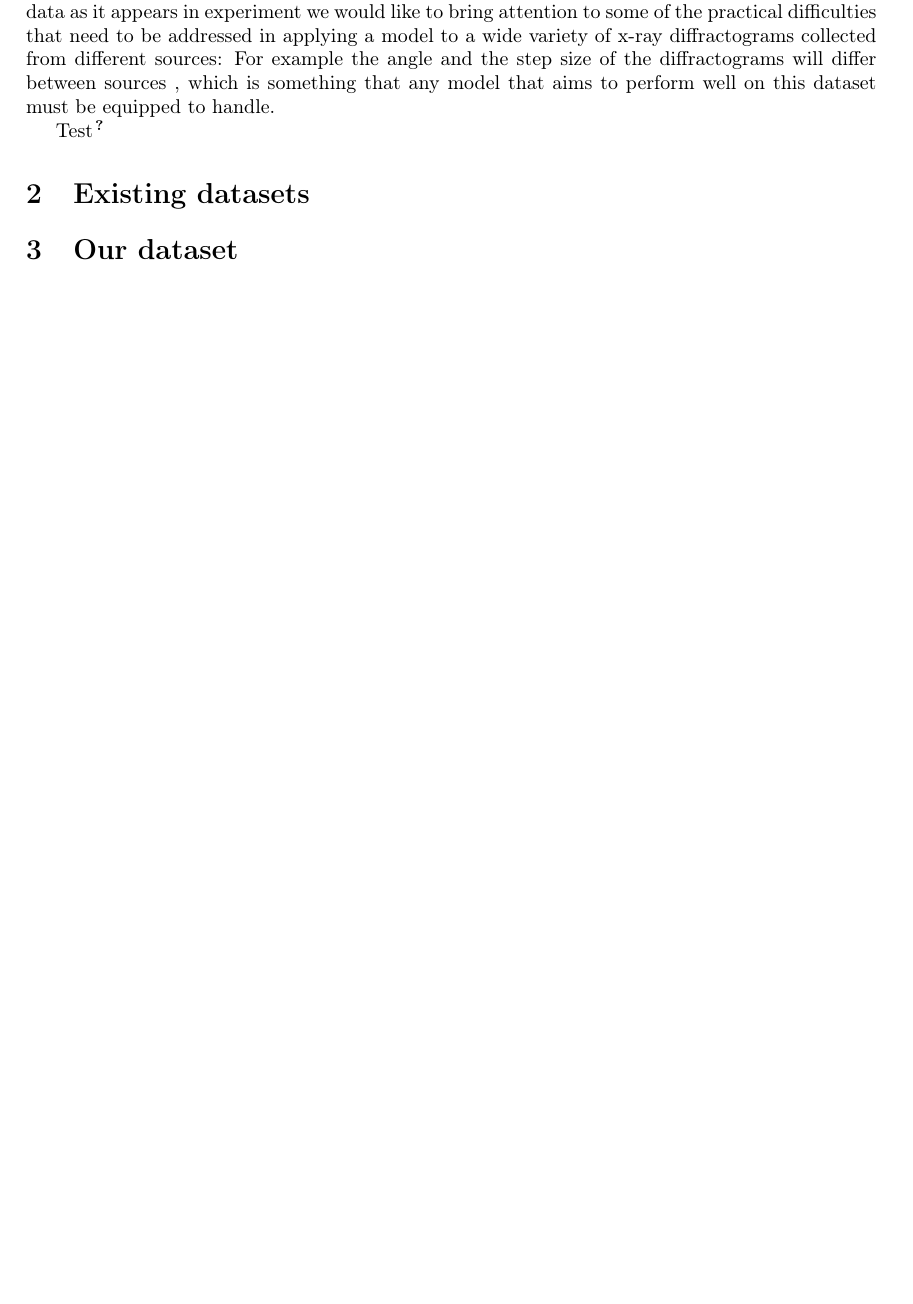
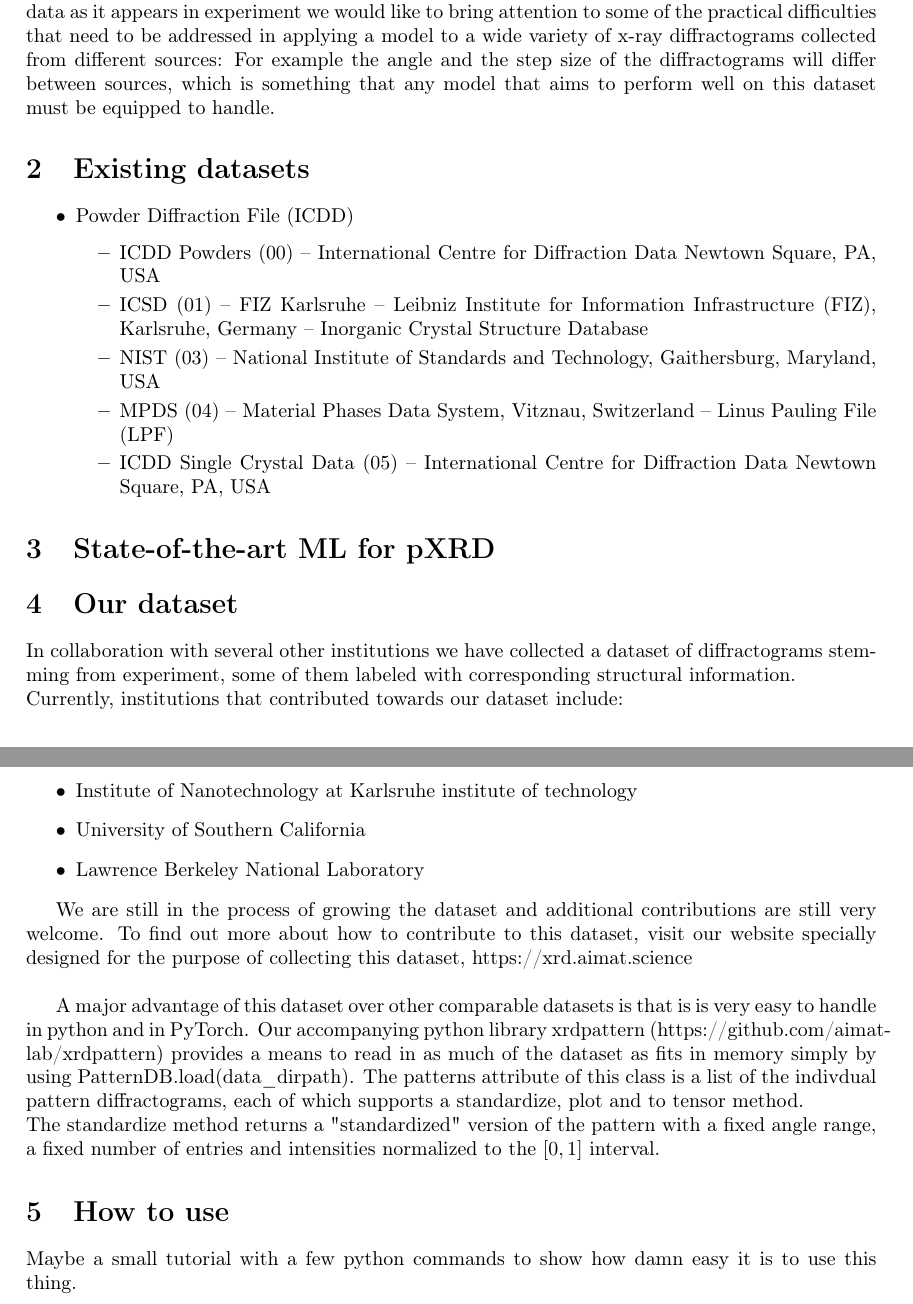
Before and after one commit to aimat-lab/opXRD-paper, a LaTeX paper (main.tex, which reads paper/02_existing_datasets.tex, paper/04_our_dataset.tex, paper/05_how_to_use.tex): part of page 3 of 4 before the commit and two parts of pages 3 and 4 of 5 after it, the two joined at a grey line, cut so that both start at the same text, the shorter picture padded with empty space. Compiled offline with pdfLaTeX.

Commit message:
Commited changes by Henrik

```diff
--- a/dataset.tex
+++ b/main.tex
@@ -42,7 +42,7 @@
 % "Towards a free high quality powder x-ray diffractogram database"
 % Name is supposed to be in analogy with Crystallography Open database
 % which is the largest freely available database of crystal structures
-\title{Experimental Powder X-ray Diffraction Open Database}
+\title{Open Experimental Powder X-ray Diffraction Database}
 
 \author[1,2]{Daniel Hollarek}
 \author[1,2]{Henrik Schopmans}
@@ -75,15 +75,18 @@ Engler-Bunte-Ring 8, 76131 Karlsruhe, Germany}
 
 \section{Introduction}\label{sec:introduction}
 \input{paper/01_introduction}
-Test\cite{abadiTensorFlowLargeScaleMachine2015}
 
-% Existing datasets (and why they dont cut it)
 \section{Existing datasets}\label{sec:existing_datasets}
+\input{paper/02_existing_datasets}
 
-%\input{02_existing_datasets}
-% Our dataset (and why its better)
+\section{State-of-the-art ML for pXRD}\label{sec:sota_ML}
+\input{paper/03_SOTA_ML}
+
 \section{Our dataset}\label{sec:our_dataset}
-%\input{03_our_dataset}
+\input{paper/04_our_dataset}
+
+\section{How to use}\label{sec:how_to_use}
+\input{paper/05_how_to_use}
 
 \printnomenclature
 
--- a/paper/02_existing_datasets.tex
+++ b/paper/02_existing_datasets.tex
@@ -17 +17,9 @@
 \begin{itemize}
+\item Powder Diffraction File (ICDD)
+\begin{itemize}
+    \item ICDD Powders (00) – International Centre for Diffraction Data Newtown Square, PA, USA
+    \item ICSD (01) – FIZ Karlsruhe – Leibniz Institute for Information Infrastructure (FIZ), Karlsruhe, Germany – Inorganic Crystal Structure Database
+    \item NIST (03) – National Institute of Standards and Technology, Gaithersburg, Maryland, USA
+    \item MPDS (04) – Material Phases Data System, Vitznau, Switzerland – Linus Pauling File (LPF)
+    \item ICDD Single Crystal Data (05) – International Centre for Diffraction Data Newtown Square, PA, USA
+\end{itemize}
--- /dev/null
+++ b/paper/04_our_dataset.tex
@@ -0,0 +1,20 @@
+% Notes:
+% The subsections of this section should be the
+% individual contributions that we get from labs
+
+% Sharing raw powder x-ray diffraction data: Challenges and benefits https://www.researchgate.net/publication/329256004_Sharing_powder_diffraction_raw_data_Challenges_and_benefits
+
+In collaboration with several other institutions we have collected a dataset of diffractograms stemming from experiment, some of them labeled with corresponding structural information. \\
+Currently, institutions that contributed towards our dataset include:
+\begin{itemize}
+    \item Institute of Nanotechnology at Karlsruhe institute of technology
+    \item University of Southern California
+    \item Lawrence Berkeley National Laboratory
+\end{itemize}
+
+We are still in the process of growing the dataset and additional contributions are still very welcome.
+To find out more about how to contribute to this dataset, visit our website specially designed for the purpose of collecting this dataset, https://xrd.aimat.science \\
+
+A major advantage of this dataset over other comparable datasets is that is is very easy to handle in python and in PyTorch.
+Our accompanying python library xrdpattern (https://github.com/aimat-lab/xrdpattern) provides a means to read in as much of the dataset as fits in memory simply by using PatternDB.load(data\_dirpath). The patterns attribute of this class is a list of the indivdual pattern diffractograms, each of which supports a standardize, plot and to tensor method. \\
+The standardize method returns a "standardized" version of the pattern with a fixed angle range, a fixed number of entries and intensities normalized to the $[0,1]$ interval.
--- /dev/null
+++ b/paper/05_how_to_use.tex
@@ -0,0 +1 @@
+Maybe a small tutorial with a few python commands to show how damn easy it is to use this thing.
```
Also changed, not shown: paper/00_abstract.tex (+1 -3 lines), paper/01_introduction.tex (+23 -8 lines), paper/03_our_dataset.tex (deleted, +0 -18 lines), paper/03_SOTA_ML.tex (added), paper/02_existing_datasets.tex (7 more changed lines).
